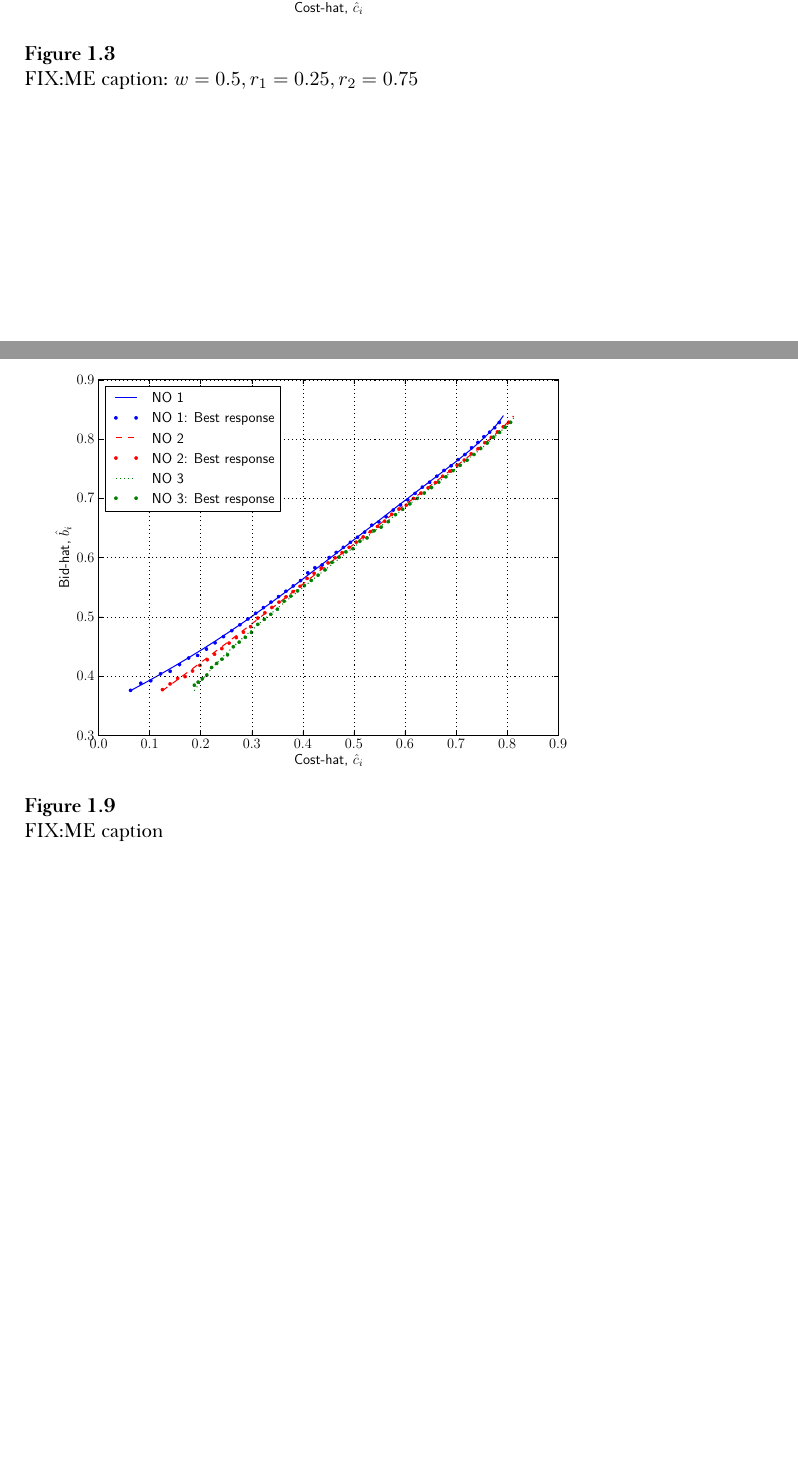
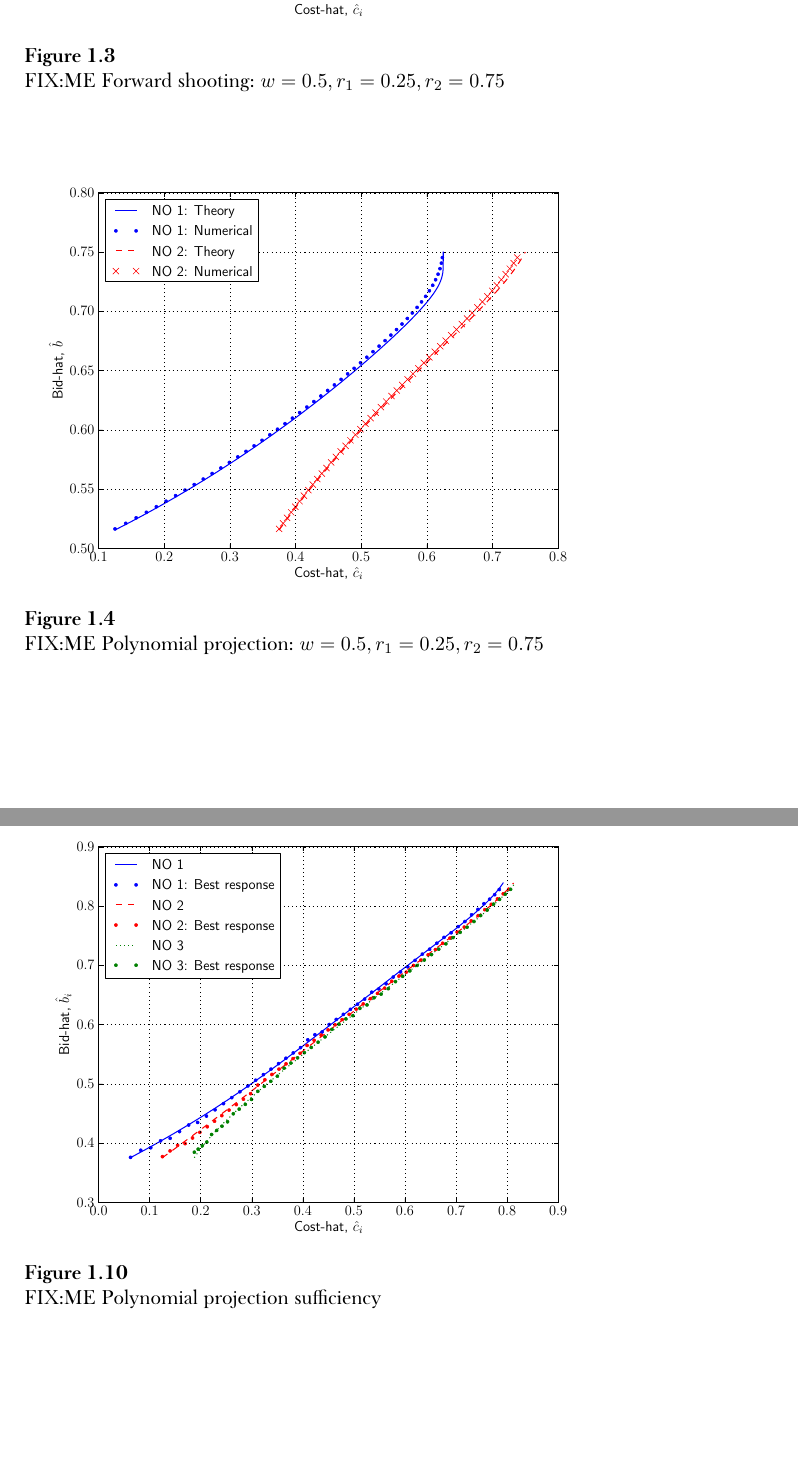
Before and after one commit to kubkon/Thesis, a LaTeX thesis (Thesis.tex, which reads Indirect/Indirect.tex): two parts of pages 26 and 29 of 37 before the commit and two parts of pages 27 and 30 of 38 after it, joined at a grey line, cut so that both start at the same text, the shorter picture padded with empty space. Compiled offline with XeLaTeX; a missing font is replaced by an installed copy or a similar font.

Commit message:
Add verification of polynomial projection method.

```diff
--- a/Indirect/Indirect.tex
+++ b/Indirect/Indirect.tex
@@ -574,7 +574,10 @@ for all $b\in [\underline{\hat{b}}, \bar{\hat{b}}]$, $\alpha_i\in\mathbb{R}^K$,
 \label{sub:approximation_results_indirect}
 In order to verify that the algorithm was implemented correctly, the numerically approximated equilibrium was compared with the closed-form solution derived in Proposition~\ref{prop:equilibrium_restricted_indirect}, Section~\ref{sec:restricted_case_n_2_indirect}. To this end, let there be $n=2$ network operators such that the reputation rating for network operator 1 equals $r_1=0.25$, and $r_2=0.75$ for network operator 2. Furthermore, let the price weight be set to $w=0.5$. Figure~\ref{fig:forward_shooting_verification_indirect} depicts the results of the comparison. It is clear from the figure that the numerically approximated equilibrium matches the closed-form solution, and therefore, we conclude that the algorithm was implemented correctly. Note, however, that this does not prove that the algorithm will provide correct results for any number of network operators. On the contrary, it merely means that the implementation of the algorithm passed basic sanity check. Therefore, in what follows, for each produced output, we shall verify whether the numerically approximated bidding strategies satisfy the sufficiency condition for an equilibrium; that is, whether the numerically derived bidding strategy for each network operator is a best response to the bidding strategies of the remaining network operators. If the derived bidding strategies constitute best responses that are mutually consistent, then the derived bidding strategies constitute an approximate Bayesian Nash equilibrium.
 
-\begin{figure}[h!]
+\begin{figure}[p!]
   \includegraphics[width=\figsize]{Indirect/Figures/forward_shooting_verification}
-  \caption{FIX:ME caption: $w=0.5, r_1 = 0.25, r_2 = 0.75$}
+  \caption{FIX:ME Forward shooting: $w=0.5, r_1 = 0.25, r_2 = 0.75$}
   \label{fig:forward_shooting_verification_indirect}
+  \vspace{10mm}
+  \includegraphics[width=\figsize]{Indirect/Figures/polynomial_projection_verification}
+  \caption{FIX:ME Polynomial projection: $w=0.5, r_1=0.25, r_2=0.75$}
@@ -606,7 +610,7 @@ In order to verify that the algorithm was implemented correctly, the numerically
   \label{fig:polynomial_projection_3_indirect}
   \vspace{10mm}
   \includegraphics[width=\figsize]{Indirect/Figures/polynomial_projection_3_sufficiency}
-  \caption{FIX:ME caption}
+  \caption{FIX:ME Polynomial projection sufficiency}
   \label{fig:polynomial_projection_3_sufficiency_indirect}
 \end{figure}
 
```
Also changed, not shown: Indirect/Figures/polynomial_projection_verification.pdf (added), Indirect/Indirect.tex (15 more changed lines).
